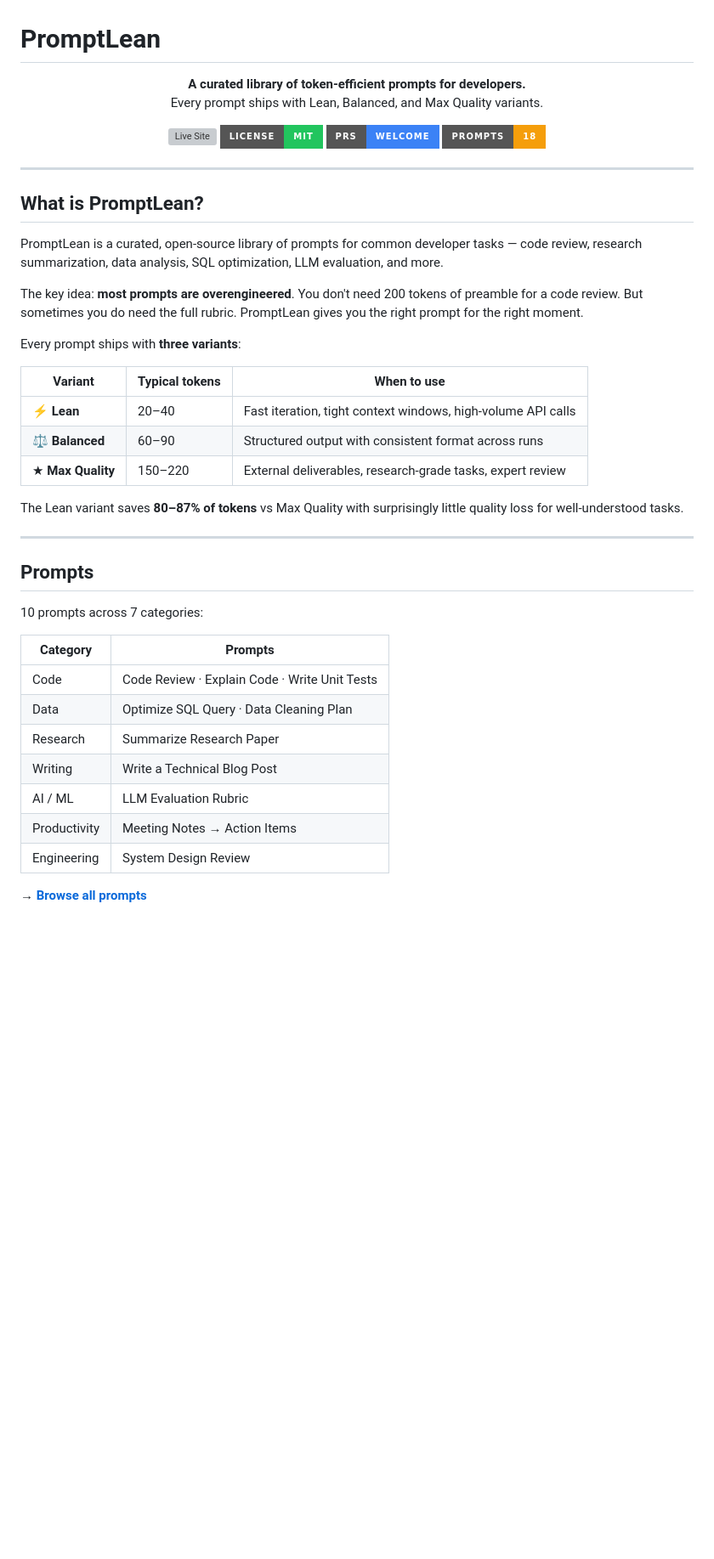
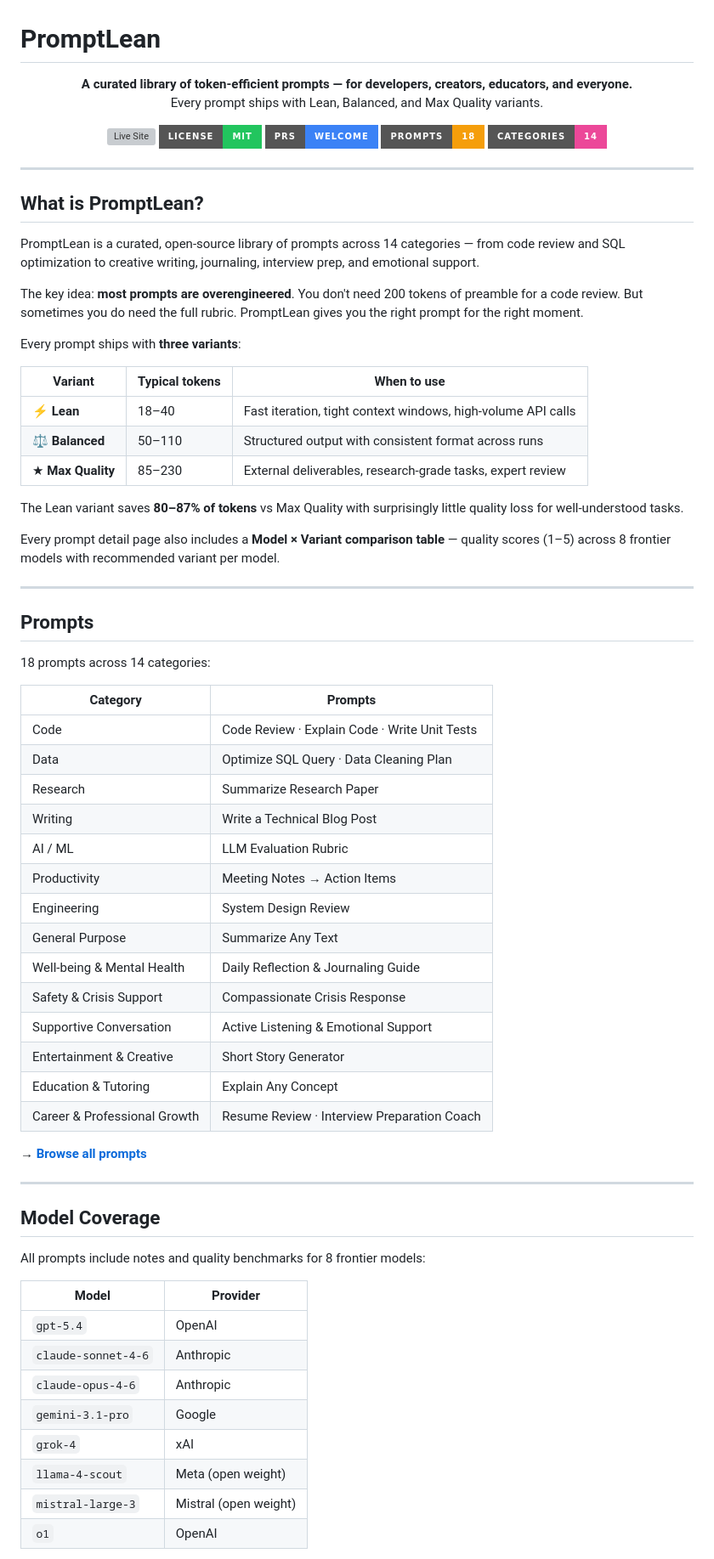
Before and after one commit to kishormorol/promptlean, a Markdown page: README.md, the part around one of its changes. Shown at 85% size. Rendered like a GitHub page; badges without logos; blank space fills up the shorter version; grey boxes are pictures that could not be loaded.

Commit message:
docs: rewrite README to reflect 18 prompts, 14 categories, and model coverage
Co-Authored-By: Claude Sonnet 4.6 <noreply@anthropic.com>

```diff
--- a/README.md
+++ b/README.md
@@ -2,13 +2,14 @@
 
 <div align="center">
 
-**A curated library of token-efficient prompts for developers.**<br>
+**A curated library of token-efficient prompts — for developers, creators, educators, and everyone.**<br>
 Every prompt ships with Lean, Balanced, and Max Quality variants.
 
 [![Live Site](https://img.shields.io/badge/Live%20Site-kishormorol.github.io%2Fpromptlean-7c3aed?style=for-the-badge&logo=github-pages&logoColor=white)](https://kishormorol.github.io/promptlean/)
 [![License](https://img.shields.io/badge/License-MIT-22c55e?style=for-the-badge)](LICENSE)
 [![PRs Welcome](https://img.shields.io/badge/PRs-Welcome-3b82f6?style=for-the-badge&logo=github)](https://github.com/kishormorol/promptlean/blob/main/contribute.html)
 [![Prompts](https://img.shields.io/badge/Prompts-18-f59e0b?style=for-the-badge)](https://kishormorol.github.io/promptlean/browse.html)
+[![Categories](https://img.shields.io/badge/Categories-14-ec4899?style=for-the-badge)](https://kishormorol.github.io/promptlean/browse.html)
 
 </div>
 
@@ -16,7 +17,7 @@ Every prompt ships with Lean, Balanced, and Max Quality variants.
 
 ## What is PromptLean?
 
-PromptLean is a curated, open-source library of prompts for common developer tasks — code review, research summarization, data analysis, SQL optimization, LLM evaluation, and more.
+PromptLean is a curated, open-source library of prompts across 14 categories — from code review and SQL optimization to creative writing, journaling, interview prep, and emotional support.
 
 The key idea: **most prompts are overengineered**. You don't need 200 tokens of preamble for a code review. But sometimes you do need the full rubric. PromptLean gives you the right prompt for the right moment.
 
@@ -24,17 +25,19 @@ Every prompt ships with **three variants**:
 
 | Variant | Typical tokens | When to use |
 |---------|---------------|-------------|
-| ⚡ **Lean** | 20–40 | Fast iteration, tight context windows, high-volume API calls |
-| ⚖ **Balanced** | 60–90 | Structured output with consistent format across runs |
-| ★ **Max Quality** | 150–220 | External deliverables, research-grade tasks, expert review |
+| ⚡ **Lean** | 18–40 | Fast iteration, tight context windows, high-volume API calls |
+| ⚖ **Balanced** | 50–110 | Structured output with consistent format across runs |
+| ★ **Max Quality** | 85–230 | External deliverables, research-grade tasks, expert review |
 
 The Lean variant saves **80–87% of tokens** vs Max Quality with surprisingly little quality loss for well-understood tasks.
+
+Every prompt detail page also includes a **Model × Variant comparison table** — quality scores (1–5) across 8 frontier models with recommended variant per model.
 
 ---
 
 ## Prompts
 
-10 prompts across 7 categories:
+18 prompts across 14 categories:
 
 | Category | Prompts |
 |----------|---------|
@@ -45,5 +48,30 @@ The Lean variant saves **80–87% of tokens** vs Max Quality with surprisingly l
 | AI / ML | LLM Evaluation Rubric |
 | Productivity | Meeting Notes → Action Items |
 | Engineering | System Design Review |
+| General Purpose | Summarize Any Text |
+| Well-being & Mental Health | Daily Reflection & Journaling Guide |
+| Safety & Crisis Support | Compassionate Crisis Response |
+| Supportive Conversation | Active Listening & Emotional Support |
+| Entertainment & Creative | Short Story Generator |
+| Education & Tutoring | Explain Any Concept |
+| Career & Professional Growth | Resume Review · Interview Preparation Coach |
 
 → **[Browse all prompts](https://kishormorol.github.io/promptlean/browse.html)**
+
+---
+
+## Model Coverage
+
+All prompts include notes and quality benchmarks for 8 frontier models:
+
+| Model | Provider |
+|-------|----------|
+| `gpt-5.4` | OpenAI |
+| `claude-sonnet-4-6` | Anthropic |
+| `claude-opus-4-6` | Anthropic |
+| `gemini-3.1-pro` | Google |
+| `grok-4` | xAI |
+| `llama-4-scout` | Meta (open weight) |
+| `mistral-large-3` | Mistral (open weight) |
+| `o1` | OpenAI |
+
```
Also changed, not shown: other parts of README.md (+16 -12 lines).
